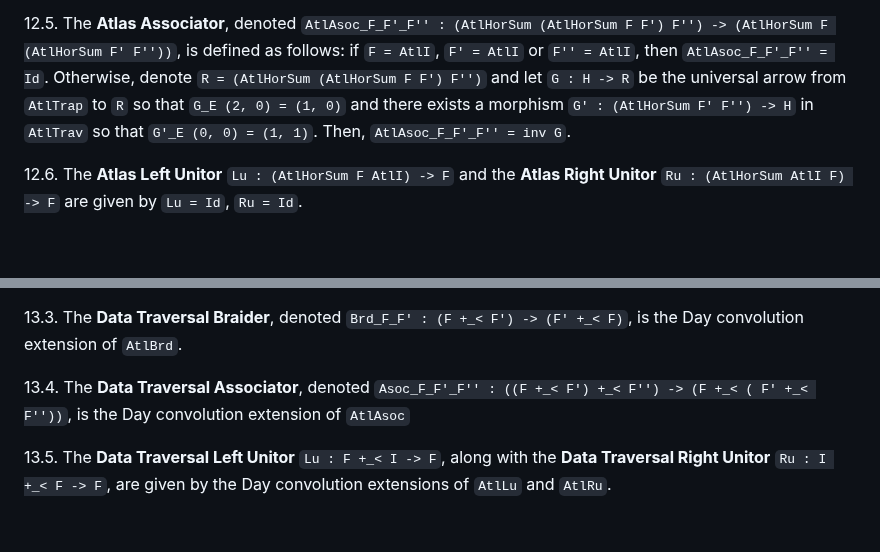
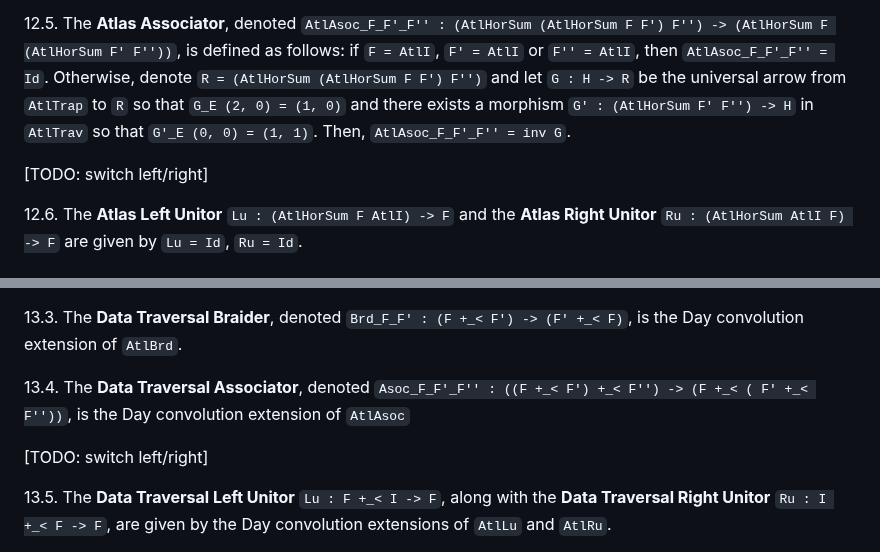
Before and after one commit to qualiascript/datra, a Markdown page: datra.md, 2 parts joined by grey strips. Drawn GitHub-style; blank space fills up the shorter version.

```diff
--- a/datra.md
+++ b/datra.md
@@ -213,6 +213,8 @@ if `F = AtlI`, `F' = AtlI` or `F'' = AtlI`, then `AtlAsoc_F_F'_F'' = Id`. Otherw
 `G_E (2, 0) = (1, 0)` and there exists a morphism `G' : (AtlHorSum F' F'') -> H` in `AtlTrav` so that
 `G'_E (0, 0) = (1, 1)`. Then, `AtlAsoc_F_F'_F'' = inv G`.
 
+[TODO: switch left/right]
+
 12.6. The **Atlas Left Unitor** `Lu : (AtlHorSum F AtlI) -> F` and the **Atlas Right Unitor**
 `Ru : (AtlHorSum AtlI F) -> F` are given by `Lu = Id`, `Ru = Id`.
 
@@ -229,6 +231,8 @@ of `AtlBrd`.
 13.4. The **Data Traversal Associator**, denoted `Asoc_F_F'_F'' : ((F +_< F') +_< F'') -> (F +_< ( F' +_< F''))`, is
 the Day convolution extension of `AtlAsoc`
 
+[TODO: switch left/right]
+
 13.5. The **Data Traversal Left Unitor** `Lu : F +_< I -> F`, along with the **Data Traversal Right Unitor**
 `Ru : I +_< F -> F`, are given by the Day convolution extensions of `AtlLu` and `AtlRu`.
 
```
